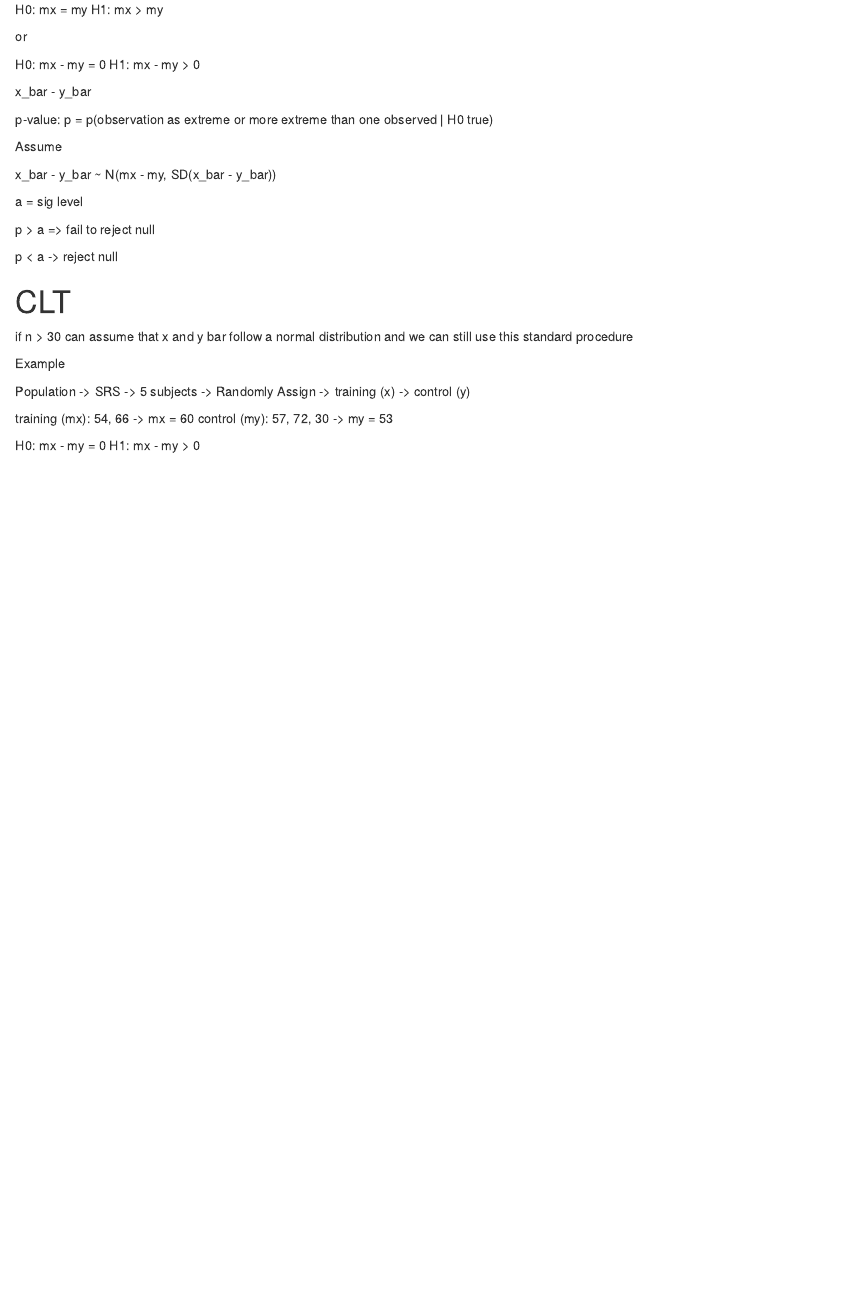
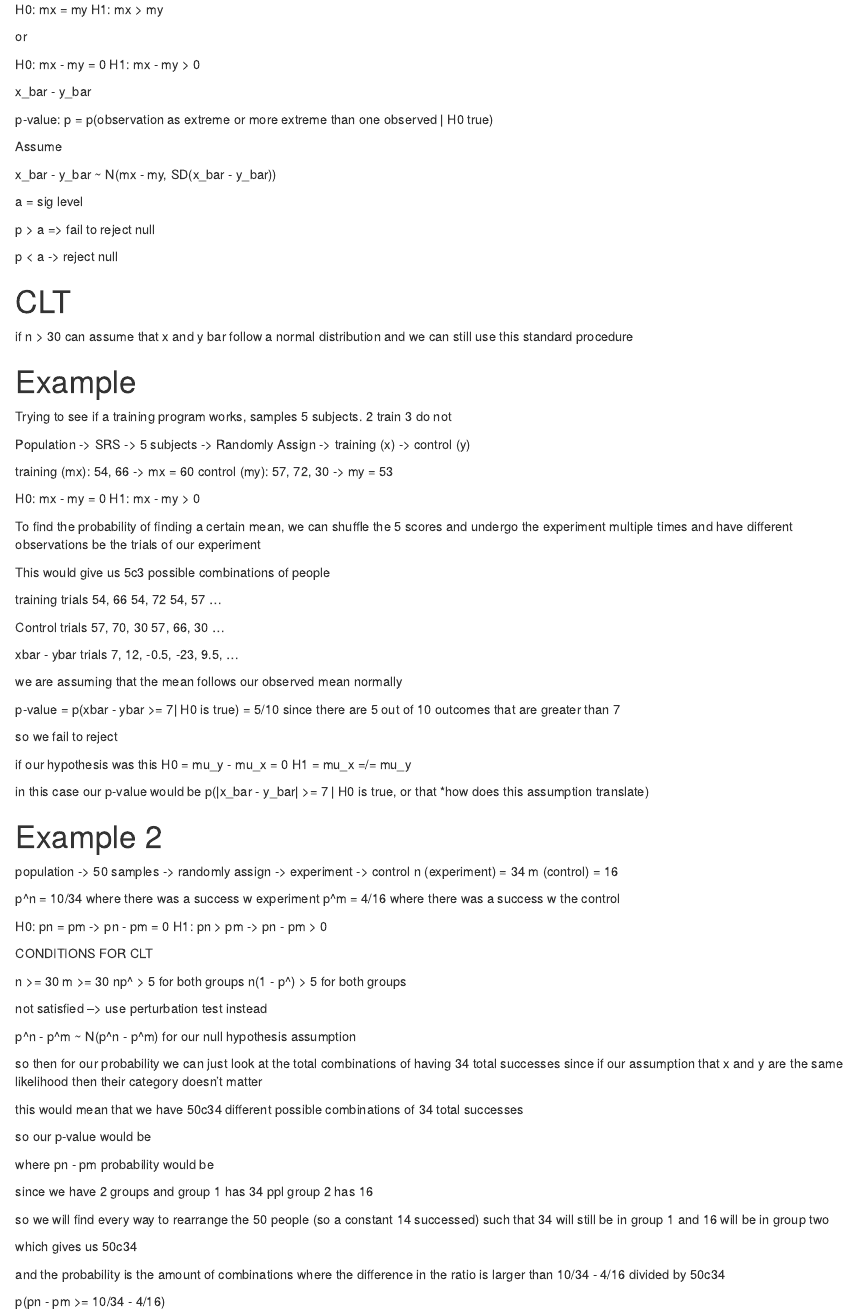
Before and after one commit to jossus657/statistical-programming-r, an R Markdown document (102a_chapter9.Rmd): the page in a window 1100 px wide, from 250 px down. Rendered offline with R 4.5, knitr and Pandoc, with nearby package versions.

Commit message:
added notes

```diff
--- a/102a_chapter9.Rmd
+++ b/102a_chapter9.Rmd
@@ -45,7 +45,9 @@ if n > 30 can assume that x and y bar follow a normal distribution
 and we can still use this standard procedure
 
 
-Example
+# Example
+
+Trying to see if a training program works, samples 5 subjects. 2 train 3 do not
 
 Population -> SRS -> 5 subjects -> Randomly Assign -> training (x)
                                                    -> control (y)
@@ -55,3 +57,82 @@ control (my): 57, 72, 30 -> my = 53
 
 H0: mx - my = 0
 H1: mx - my > 0
+
+
+To find the probability of finding a certain mean, we can shuffle the 5 scores and undergo the experiment multiple times and have different observations be the trials of our experiment
+
+This would give us 5c3 possible combinations of people
+
+training trials
+54, 66
+54, 72
+54, 57
+...
+
+Control trials
+57, 70, 30
+57, 66, 30
+...
+
+xbar - ybar trials
+7, 12, -0.5, -23, 9.5, ...
+
+we are assuming that the mean follows our observed mean normally
+
+p-value = p(xbar - ybar >= 7| H0 is true) = 5/10 since there are 5 out of 10 outcomes that are greater than 7
+
+so we fail to reject
+
+if our hypothesis was this
+H0 = mu_y - mu_x = 0
+H1 = mu_x =/= mu_y
+
+in this case our p-value would be
+p(|x_bar - y_bar| >= 7 | H0 is true, or that  *how does this assumption translate)
+
+# Example 2
+
+population -> 50 samples -> randomly assign -> experiment
+                                            -> control
+n (experiment) = 34
+m (control) = 16
+
+p^n = 10/34 where there was a success w experiment
+p^m = 4/16 where there was a success w the control
+
+H0: pn = pm -> pn - pm = 0
+H1: pn > pm -> pn - pm > 0
+
+
+CONDITIONS FOR CLT
+
+n >= 30
+m >= 30
+np^ > 5 for both groups
+n(1 - p^) > 5 for both groups
+
+not satisfied --> use perturbation test instead
+
+
+
+p^n - p^m ~ N(p^n - p^m) for our null hypothesis assumption
+
+so then for our probability we can just look at the total combinations of having 34 total successes since if our assumption that x and y are the same likelihood then their category doesn't matter
+
+this would mean that we have 50c34 different possible combinations of 34 total successes
+
+so our p-value would be
+
+where pn - pm probability would be
+
+since we have 2 groups and
+group 1 has 34 ppl
+group 2 has 16
+
+so we will find every way to rearrange the 50 people (so a constant 14 successed) such that 34 will still be in group 1 and 16 will be in group two
+
+which gives us 50c34
+
+and the probability is the amount of combinations where the difference in the ratio is larger than 10/34 - 4/16 divided by 50c34
+
+p(pn - pm >= 10/34 - 4/16)
```
